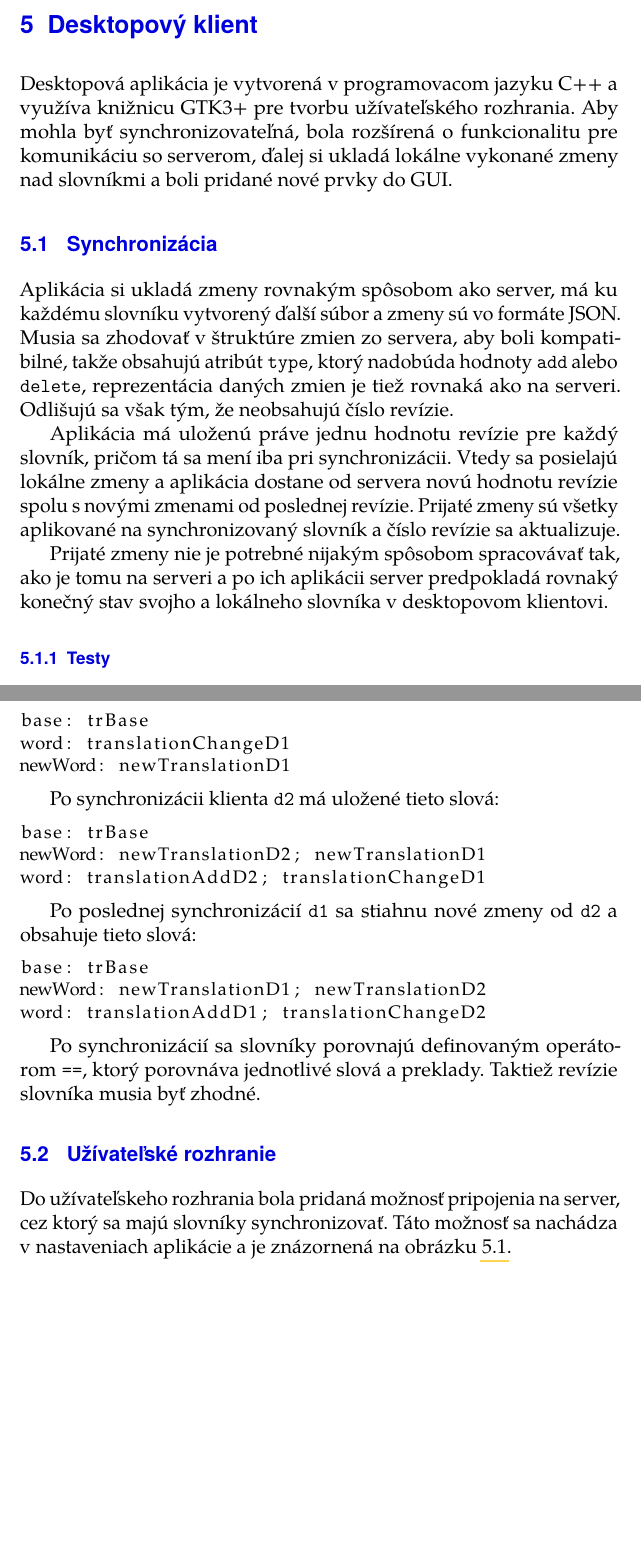
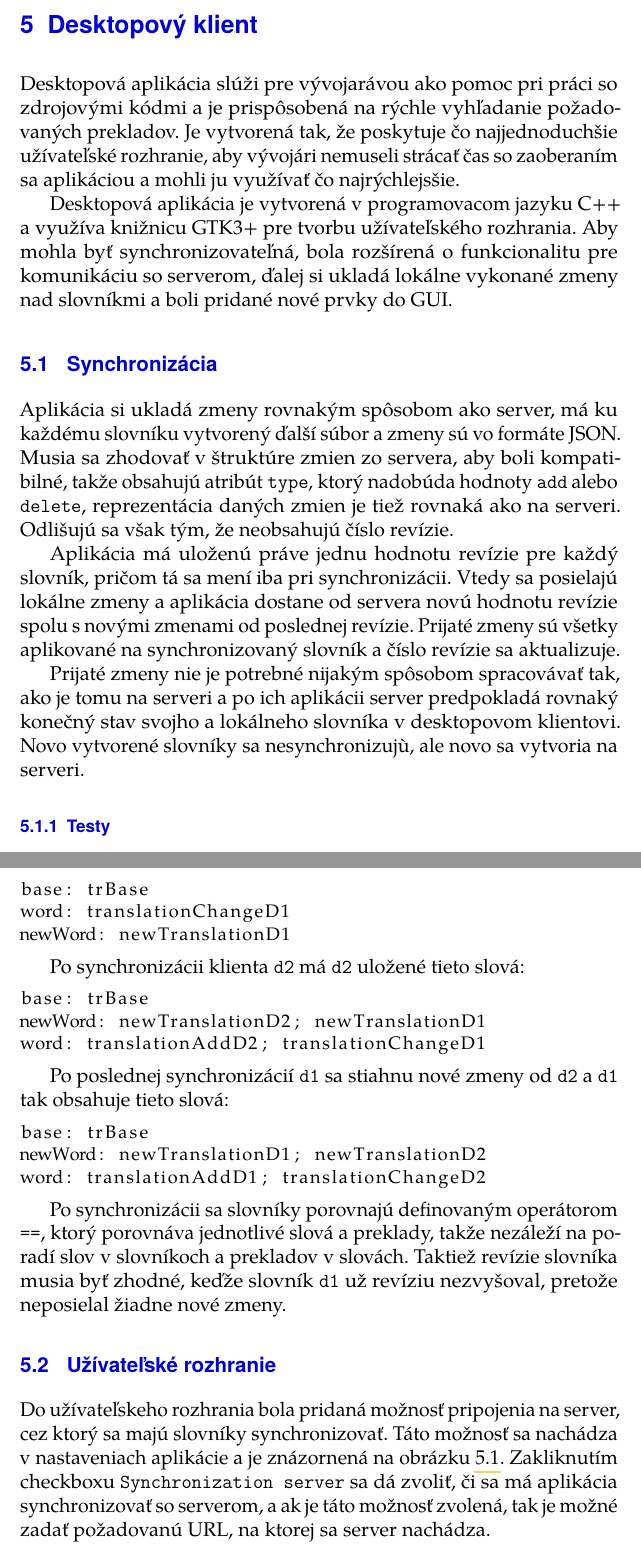
Before and after one commit to jerggi/translator-thesis, a LaTeX thesis (fi-pdflatex.tex): two parts of pages 59 and 61 of 73, joined at a grey line, cut so that both start at the same text, the shorter picture padded with empty space. Compiled offline with pdfLaTeX.

Commit message:
chapter desktop client

```diff
--- a/fi-pdflatex.tex
+++ b/fi-pdflatex.tex
@@ -864,6 +864,8 @@ Rozdelenie komponentov do kontajnerových a prezentačných je veľmi často pou
 \subsection{Praca so slovnikom page}
 
 \chapter{Desktopový klient}
+Desktopová aplikácia slúži pre vývojarávou ako pomoc pri práci so zdrojovými kódmi a je prispôsobená na rýchle vyhľadanie požadovaných prekladov. Je vytvorená tak, že poskytuje čo najjednoduchšie užívateľské rozhranie, aby vývojári nemuseli strácať čas so zaoberaním sa aplikáciou a mohli ju využívať čo najrýchlejsšie.
+
 Desktopová aplikácia je vytvorená v programovacom jazyku C++ a využíva knižnicu GTK3+ pre tvorbu užívateľského rozhrania. Aby mohla byť synchronizovateľná, bola rozšírená o funkcionalitu pre komunikáciu so serverom, ďalej si ukladá lokálne vykonané zmeny nad slovníkmi a boli pridané nové prvky do GUI.
 
 \section{Synchronizácia}
@@ -871,7 +873,7 @@ Aplikácia si ukladá zmeny rovnakým spôsobom ako server, má ku každému slo
 
 Aplikácia má uloženú práve jednu hodnotu revízie pre každý slovník, pričom tá sa mení iba pri synchronizácii. Vtedy sa posielajú lokálne zmeny a aplikácia dostane od servera novú hodnotu revízie spolu s novými zmenami od poslednej revízie. Prijaté zmeny sú všetky aplikované na synchronizovaný slovník a číslo revízie sa aktualizuje.
 
-Prijaté zmeny nie je potrebné nijakým spôsobom spracovávať tak, ako je tomu na serveri a po ich aplikácii server predpokladá rovnaký konečný stav svojho a lokálneho slovníka v desktopovom klientovi.
+Prijaté zmeny nie je potrebné nijakým spôsobom spracovávať tak, ako je tomu na serveri a po ich aplikácii server predpokladá rovnaký konečný stav svojho a lokálneho slovníka v desktopovom klientovi. Novo vytvorené slovníky sa nesynchronizujù, ale novo sa vytvoria na serveri.
 
 \subsection{Testy}
 Súčasťou aplikácie sú aj unit testy, ktoré sú zamerané na synchronizáciu slovníkov. Testuje sa napríklad pripojenie na server, ale hlavnou úlohou testov je kontrola konečného stavu jednotlivých slovníkov po synchronizácií. Testuje sa tak primárne funkcionalita servera, ktorý má na starosti posielanie zmien pre klienta. Dôležité je, aby server posielal klientovy práve tie zmeny, ktoré klient nemá a aby boli slovníky po ich aplikácii konzistentné.
@@ -916,15 +918,14 @@ TEST_CASE("conflicts add-change", "[!hide][server]")
 \end{lstlisting}
 \end{exmp}
 
-Na príklade \ref{exmp:test} je ukážka testu, ktorý sa zaoberá konfliktnými zmenami v slovníku. Vytvorené sú slovníky \texttt{d1} a \texttt{d2}, ktoré predstavujú rovnaké slovníky u dvoch rôznych klientov. Funkcia \texttt{d1.sync()} slovník synchronizuje, ak už je na serveri, ale ak nie je, tak ho vytvorí. Klient \texttt{d2} si tento slovník celý stiahne, kedže zatial na serveri nie sú uložené žiadne zmeny. Medzitým si klient \texttt{d1} aj \texttt{d2} uložia nové zmeny. Následne klient \texttt{d1} pošle svoje nové zmeny na server - \texttt{d1.sync()}, takže má uložené tieto slová
-
+Na príklade \ref{exmp:test} je ukážka testu, ktorý sa zaoberá konfliktnými zmenami v slovníku. Vytvorené sú slovníky \texttt{d1} a \texttt{d2}, ktoré predstavujú rovnaké slovníky u dvoch rôznych klientov. Funkcia \texttt{d1.sync()} slovník synchronizuje, ak už je na serveri, ale ak nie je, tak ho vytvorí. Klient \texttt{d2} si tento slovník celý stiahne, kedže zatial na serveri nie sú uložené žiadne zmeny. Medzitým si klient \texttt{d1} aj \texttt{d2} uložia nové zmeny. Následne klient \texttt{d1} pošle svoje nové zmeny na server - \texttt{d1.sync()}, takže má uložené tieto slová:
 \begin{lstlisting}[basicstyle=\small]
 base: trBase
 word: translationChangeD1
 newWord: newTranslationD1
 \end{lstlisting}
 
-Po synchronizácii klienta \texttt{d2} má uložené tieto slová:
+Po synchronizácii klienta \texttt{d2} má \texttt{d2} uložené tieto slová:
 
 \begin{lstlisting}[basicstyle=\small]
 base: trBase
@@ -932,7 +933,7 @@ newWord: newTranslationD2; newTranslationD1
 word: translationAddD2; translationChangeD1
 \end{lstlisting}
 
-Po poslednej synchronizácií \texttt{d1} sa stiahnu nové zmeny od \texttt{d2} a obsahuje tieto slová:
+Po poslednej synchronizácií \texttt{d1} sa stiahnu nové zmeny od \texttt{d2} a \texttt{d1} tak obsahuje tieto slová:
 
 \begin{lstlisting}[basicstyle=\small]
 base: trBase
@@ -940,10 +941,10 @@ newWord: newTranslationD1; newTranslationD2
 word: translationAddD1; translationChangeD2
 \end{lstlisting}
 
-Po synchronizácií sa slovníky porovnajú definovaným operátorom \texttt{==}, ktorý porovnáva jednotlivé slová a preklady. Taktiež revízie slovníka musia byť zhodné.
+Po synchronizácii sa slovníky porovnajú definovaným operátorom \texttt{==}, ktorý porovnáva jednotlivé slová a preklady, takže nezáleží na poradí slov v slovníkoch a prekladov v slovách. Taktiež revízie slovníka musia byť zhodné, keďže slovník \texttt{d1} už revíziu nezvyšoval, pretože neposielal žiadne nové zmeny.
 
 \section{Užívateľské rozhranie}
-Do užívateľskeho rozhrania bola pridaná možnosť pripojenia na server, cez ktorý sa majú slovníky synchronizovať. Táto možnosť sa nachádza v nastaveniach aplikácie a je znázornená na obrázku \ref{fig:desktop-settings}.
+Do užívateľskeho rozhrania bola pridaná možnosť pripojenia na server, cez ktorý sa majú slovníky synchronizovať. Táto možnosť sa nachádza v nastaveniach aplikácie a je znázornená na obrázku \ref{fig:desktop-settings}. Zakliknutím checkboxu \texttt{Synchronization server} sa dá zvoliť, či sa má aplikácia synchronizovať so serverom, a ak je táto možnosť zvolená, tak je možné zadať požadovanú URL, na ktorej sa server nachádza.
 \begin{figure}
 	\begin{center}
 	\includegraphics[width=0.8\textwidth]{img/desktop-settings.png}
```
Also changed, not shown: fi-pdflatex.tex (1 more changed lines).
